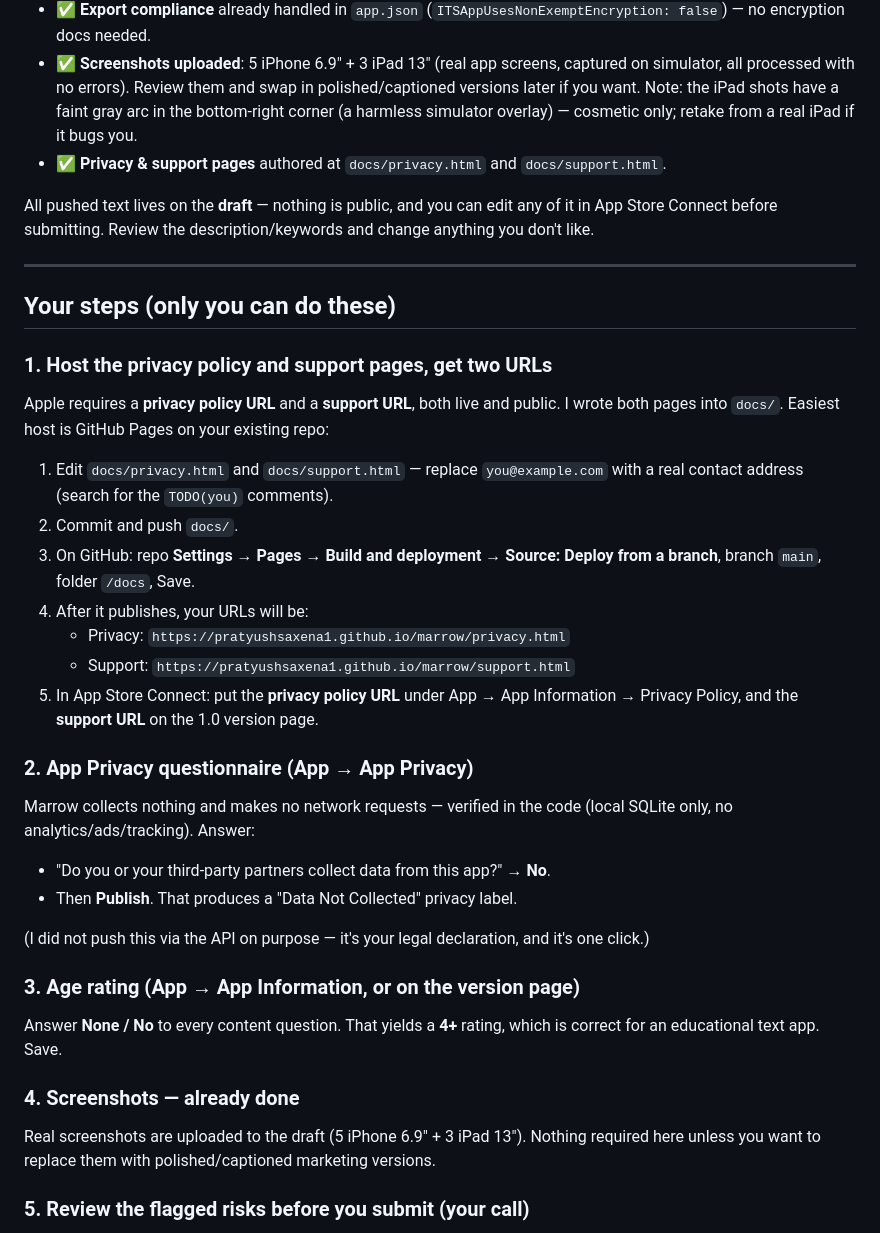
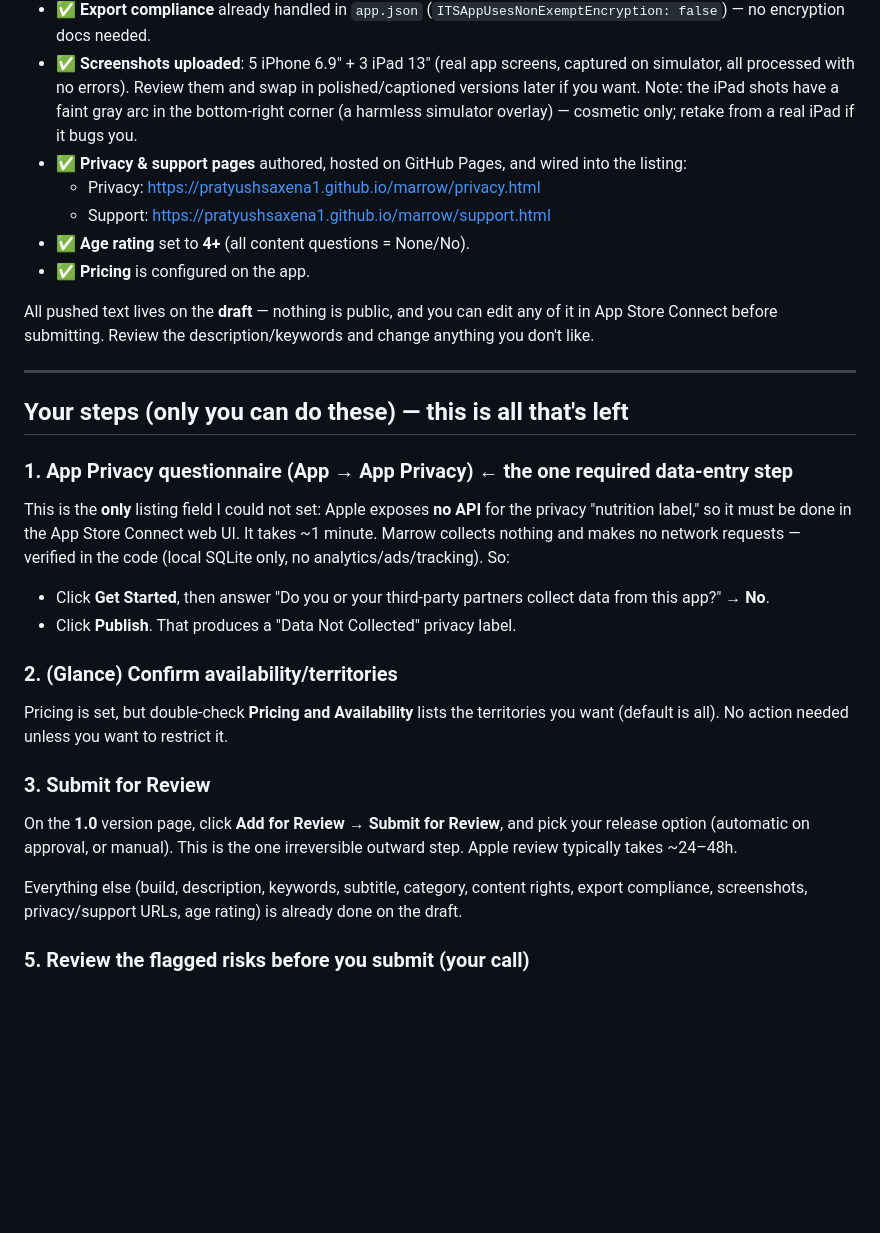
Before and after one commit to pratyushsaxena1/marrow, a Markdown page: APPSTORE.md, the part around the change. Rendered like a GitHub page; blank space fills up the shorter version.

Commit message:
docs: update runbook — URLs live, age rating set, only App Privacy + Submit left
Co-Authored-By: Claude Opus 4.8 <noreply@anthropic.com>

```diff
--- a/APPSTORE.md
+++ b/APPSTORE.md
@@ -24,7 +24,11 @@ bundle `com.pratyushs123.marrow`. Draft version **1.0** is in `PREPARE_FOR_SUBMI
   simulator, all processed with no errors). Review them and swap in polished/captioned
   versions later if you want. Note: the iPad shots have a faint gray arc in the bottom-right
   corner (a harmless simulator overlay) — cosmetic only; retake from a real iPad if it bugs you.
-- ✅ **Privacy & support pages** authored at `docs/privacy.html` and `docs/support.html`.
+- ✅ **Privacy & support pages** authored, hosted on GitHub Pages, and wired into the listing:
+  - Privacy: https://pratyushsaxena1.github.io/marrow/privacy.html
+  - Support: https://pratyushsaxena1.github.io/marrow/support.html
+- ✅ **Age rating** set to **4+** (all content questions = None/No).
+- ✅ **Pricing** is configured on the app.
 
 All pushed text lives on the **draft** — nothing is public, and you can edit any of it in
 App Store Connect before submitting. Review the description/keywords and change anything you
@@ -32,38 +36,28 @@ don't like.
 
 ---
 
-## Your steps (only you can do these)
+## Your steps (only you can do these) — this is all that's left
 
-### 1. Host the privacy policy and support pages, get two URLs
-Apple requires a **privacy policy URL** and a **support URL**, both live and public.
-I wrote both pages into `docs/`. Easiest host is GitHub Pages on your existing repo:
+### 1. App Privacy questionnaire (App → App Privacy)  ← the one required data-entry step
+This is the **only** listing field I could not set: Apple exposes **no API** for the privacy
+"nutrition label," so it must be done in the App Store Connect web UI. It takes ~1 minute.
+Marrow collects nothing and makes no network requests — verified in the code (local SQLite
+only, no analytics/ads/tracking). So:
+- Click **Get Started**, then answer "Do you or your third-party partners collect data from
+  this app?" → **No**.
+- Click **Publish**. That produces a "Data Not Collected" privacy label.
 
-1. Edit `docs/privacy.html` and `docs/support.html` — replace `you@example.com` with a real
-   contact address (search for the `TODO(you)` comments).
-2. Commit and push `docs/`.
-3. On GitHub: repo **Settings → Pages → Build and deployment → Source: Deploy from a branch**,
-   branch `main`, folder `/docs`, Save.
-4. After it publishes, your URLs will be:
-   - Privacy: `https://pratyushsaxena1.github.io/marrow/privacy.html`
-   - Support: `https://pratyushsaxena1.github.io/marrow/support.html`
-5. In App Store Connect: put the **privacy policy URL** under App → App Information →
-   Privacy Policy, and the **support URL** on the 1.0 version page.
+### 2. (Glance) Confirm availability/territories
+Pricing is set, but double-check **Pricing and Availability** lists the territories you want
+(default is all). No action needed unless you want to restrict it.
 
-### 2. App Privacy questionnaire (App → App Privacy)
-Marrow collects nothing and makes no network requests — verified in the code (local SQLite
-only, no analytics/ads/tracking). Answer:
-- "Do you or your third-party partners collect data from this app?" → **No**.
-- Then **Publish**. That produces a "Data Not Collected" privacy label.
+### 3. Submit for Review
+On the **1.0** version page, click **Add for Review → Submit for Review**, and pick your
+release option (automatic on approval, or manual). This is the one irreversible outward step.
+Apple review typically takes ~24–48h.
 
-(I did not push this via the API on purpose — it's your legal declaration, and it's one click.)
-
-### 3. Age rating (App → App Information, or on the version page)
-Answer **None / No** to every content question. That yields a **4+** rating, which is
-correct for an educational text app. Save.
-
-### 4. Screenshots — already done
-Real screenshots are uploaded to the draft (5 iPhone 6.9" + 3 iPad 13"). Nothing required
-here unless you want to replace them with polished/captioned marketing versions.
+Everything else (build, description, keywords, subtitle, category, content rights, export
+compliance, screenshots, privacy/support URLs, age rating) is already done on the draft.
 
 ### 5. Review the flagged risks before you submit (your call)
 These are carried over from the build notes and are real for a *public* release (they did
```
